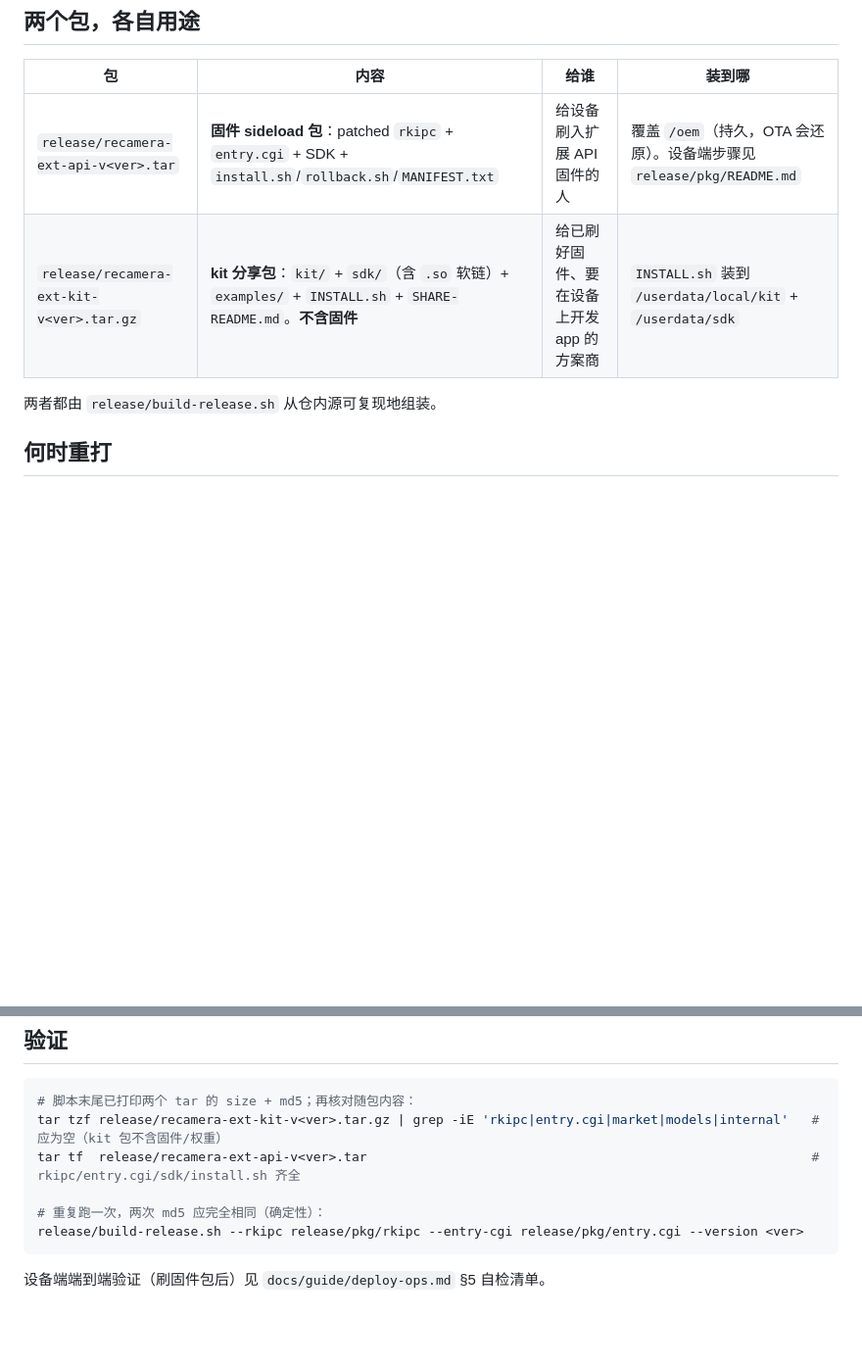
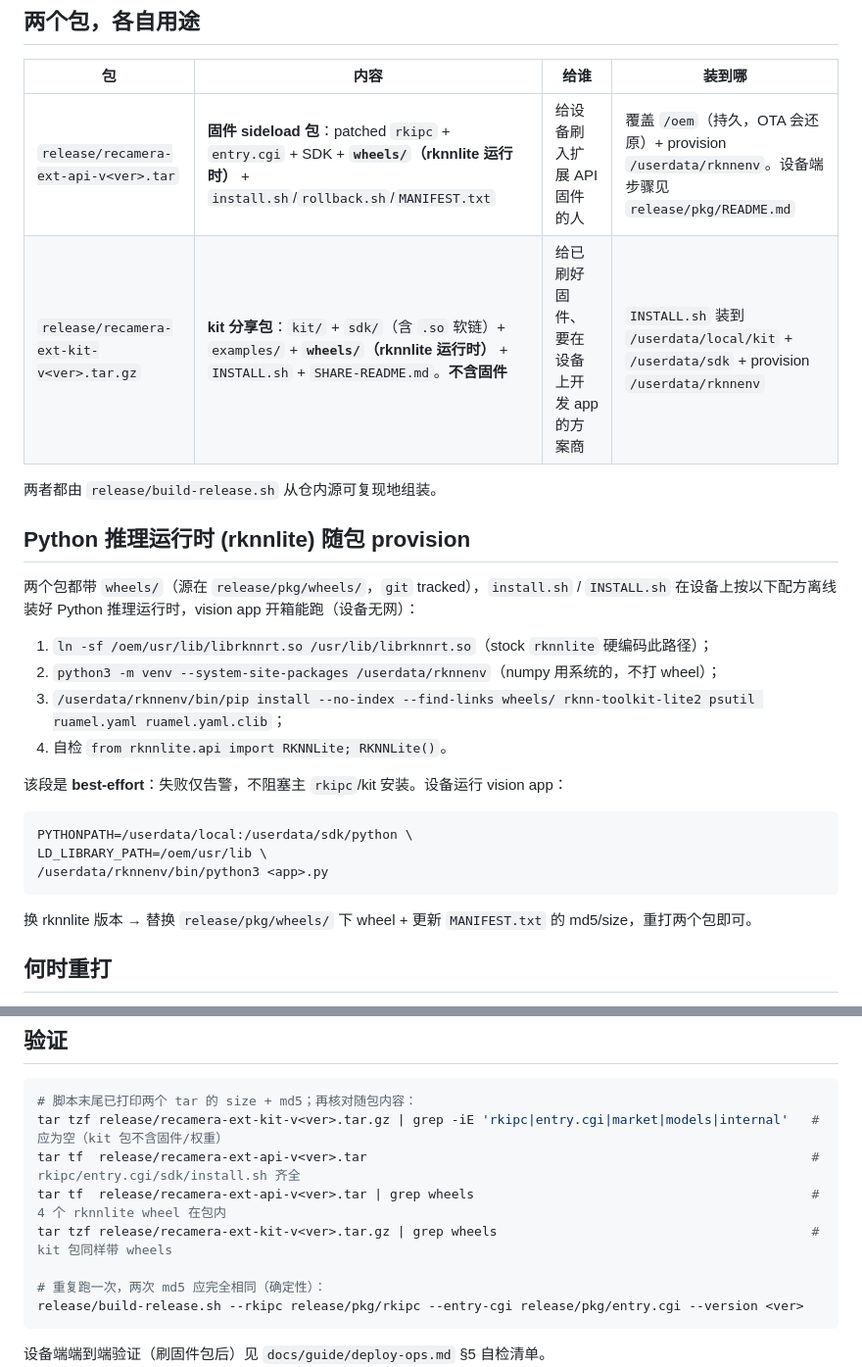
Before and after one commit to suharvest/recamera-pro-ext-api, a Markdown page: RELEASING.md, 2 parts joined by grey strips. Shown at 98% size. GitHub-like rendering; blank space fills up the shorter version.

Commit message:
docs: RELEASING/AGENTS 补 rknnlite provision 说明
RELEASING.md 新增 rknnlite 随包 provision 配方 + 验证命令(tar|grep wheels);
两个包用途表标注 wheels/。AGENTS.md 设备部署节补 NPU 推理用 /userdata/rknnenv
的 python 及环境变量,release 节标注两包含 rknnlite wheels。

Co-Authored-By: Claude Opus 4.8 <noreply@anthropic.com>
Claude-Session: https://claude.ai/code/session_01RU8f8Q238i4Q8XReTqAX8D

````diff
--- a/RELEASING.md
+++ b/RELEASING.md
@@ -6,10 +6,29 @@
 
 | 包 | 内容 | 给谁 | 装到哪 |
 |---|---|---|---|
-| `release/recamera-ext-api-v<ver>.tar` | **固件 sideload 包**：patched `rkipc` + `entry.cgi` + SDK + `install.sh`/`rollback.sh`/`MANIFEST.txt` | 给设备刷入扩展 API 固件的人 | 覆盖 `/oem`（持久，OTA 会还原）。设备端步骤见 `release/pkg/README.md` |
-| `release/recamera-ext-kit-v<ver>.tar.gz` | **kit 分享包**：`kit/` + `sdk/`（含 `.so` 软链）+ `examples/` + `INSTALL.sh` + `SHARE-README.md`。**不含固件** | 给已刷好固件、要在设备上开发 app 的方案商 | `INSTALL.sh` 装到 `/userdata/local/kit` + `/userdata/sdk` |
+| `release/recamera-ext-api-v<ver>.tar` | **固件 sideload 包**：patched `rkipc` + `entry.cgi` + SDK + **`wheels/`（rknnlite 运行时）** + `install.sh`/`rollback.sh`/`MANIFEST.txt` | 给设备刷入扩展 API 固件的人 | 覆盖 `/oem`（持久，OTA 会还原）+ provision `/userdata/rknnenv`。设备端步骤见 `release/pkg/README.md` |
+| `release/recamera-ext-kit-v<ver>.tar.gz` | **kit 分享包**：`kit/` + `sdk/`（含 `.so` 软链）+ `examples/` + **`wheels/`（rknnlite 运行时）** + `INSTALL.sh` + `SHARE-README.md`。**不含固件** | 给已刷好固件、要在设备上开发 app 的方案商 | `INSTALL.sh` 装到 `/userdata/local/kit` + `/userdata/sdk` + provision `/userdata/rknnenv` |
 
 两者都由 `release/build-release.sh` 从仓内源可复现地组装。
+
+## Python 推理运行时 (rknnlite) 随包 provision
+
+两个包都带 `wheels/`（源在 `release/pkg/wheels/`，`git` tracked），`install.sh` / `INSTALL.sh` 在设备上按以下配方离线装好 Python 推理运行时，vision app 开箱能跑（设备无网）：
+
+1. `ln -sf /oem/usr/lib/librknnrt.so /usr/lib/librknnrt.so`（stock `rknnlite` 硬编码此路径）；
+2. `python3 -m venv --system-site-packages /userdata/rknnenv`（numpy 用系统的，不打 wheel）；
+3. `/userdata/rknnenv/bin/pip install --no-index --find-links wheels/ rknn-toolkit-lite2 psutil ruamel.yaml ruamel.yaml.clib`；
+4. 自检 `from rknnlite.api import RKNNLite; RKNNLite()`。
+
+该段是 **best-effort**：失败仅告警，不阻塞主 `rkipc`/kit 安装。设备运行 vision app：
+
+```sh
+PYTHONPATH=/userdata/local:/userdata/sdk/python \
+LD_LIBRARY_PATH=/oem/usr/lib \
+/userdata/rknnenv/bin/python3 <app>.py
+```
+
+换 rknnlite 版本 → 替换 `release/pkg/wheels/` 下 wheel + 更新 `MANIFEST.txt` 的 md5/size，重打两个包即可。
 
 ## 何时重打
 
@@ -56,6 +75,8 @@ release/build-release.sh \
 # 脚本末尾已打印两个 tar 的 size + md5；再核对随包内容：
 tar tzf release/recamera-ext-kit-v<ver>.tar.gz | grep -iE 'rkipc|entry.cgi|market|models|internal'   # 应为空（kit 包不含固件/权重）
 tar tf  release/recamera-ext-api-v<ver>.tar                                                          # rkipc/entry.cgi/sdk/install.sh 齐全
+tar tf  release/recamera-ext-api-v<ver>.tar | grep wheels                                            # 4 个 rknnlite wheel 在包内
+tar tzf release/recamera-ext-kit-v<ver>.tar.gz | grep wheels                                         # kit 包同样带 wheels
 
 # 重复跑一次，两次 md5 应完全相同（确定性）：
 release/build-release.sh --rkipc release/pkg/rkipc --entry-cgi release/pkg/entry.cgi --version <ver>
````
Also changed, not shown: AGENTS.md (+3 -2 lines).
